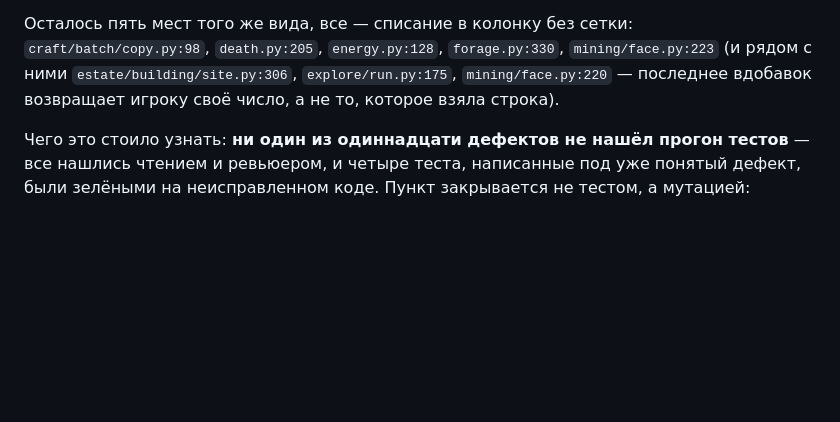
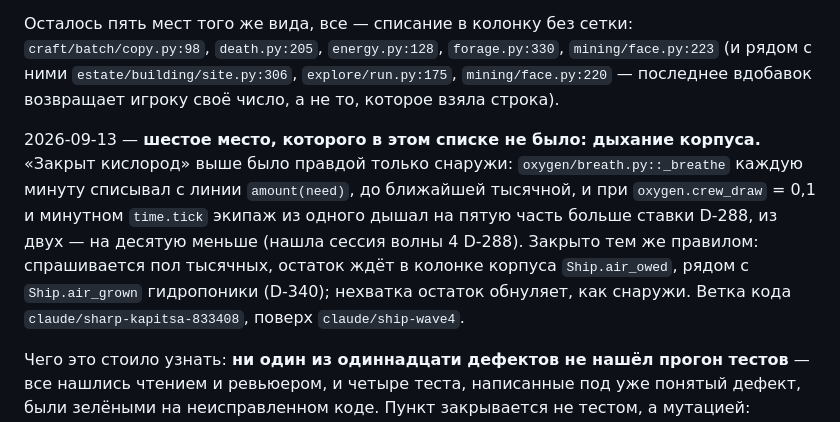
Before and after one commit to EverseLife/EverseLifeVault, a Markdown page: 90-production/09-code-review-2026-08-23.md, the part around the change. Drawn GitHub-style; blank space fills up the shorter version.

Commit message:
docs(oxygen): дыхание корпуса — шестое место семьи «float в квантованное хранилище»: минута экипажа округлялась до тысячной, закрыто остатком `Ship.air_owed`; карта реализации — тысячные экипажа переносятся (D-288)
Co-Authored-By: Claude Opus 5 <noreply@anthropic.com>

```diff
--- a/90-production/09-code-review-2026-08-23.md
+++ b/90-production/09-code-review-2026-08-23.md
@@ -119,6 +119,14 @@
 (и рядом с ними `estate/building/site.py:306`, `explore/run.py:175`, `mining/face.py:220` — последнее
 вдобавок возвращает игроку своё число, а не то, которое взяла строка).
 
+2026-09-13 — **шестое место, которого в этом списке не было: дыхание корпуса.** «Закрыт кислород»
+выше было правдой только снаружи: `oxygen/breath.py::_breathe` каждую минуту списывал с линии
+`amount(need)`, до ближайшей тысячной, и при `oxygen.crew_draw` = 0,1 и минутном `time.tick`
+экипаж из одного дышал на пятую часть больше ставки D-288, из двух — на десятую меньше (нашла
+сессия волны 4 D-288). Закрыто тем же правилом: спрашивается пол тысячных, остаток ждёт в
+колонке корпуса `Ship.air_owed`, рядом с `Ship.air_grown` гидропоники (D-340); нехватка остаток
+обнуляет, как снаружи. Ветка кода `claude/sharp-kapitsa-833408`, поверх `claude/ship-wave4`.
+
 Чего это стоило узнать: **ни один из одиннадцати дефектов не нашёл прогон тестов** — все нашлись
 чтением и ревьюером, и четыре теста, написанные под уже понятый дефект, были зелёными на
 неисправленном коде. Пункт закрывается не тестом, а мутацией: сломать исправление и убедиться, что
```
Also changed, not shown: 90-production/07-implementation-map.md (+1 -1 lines).
